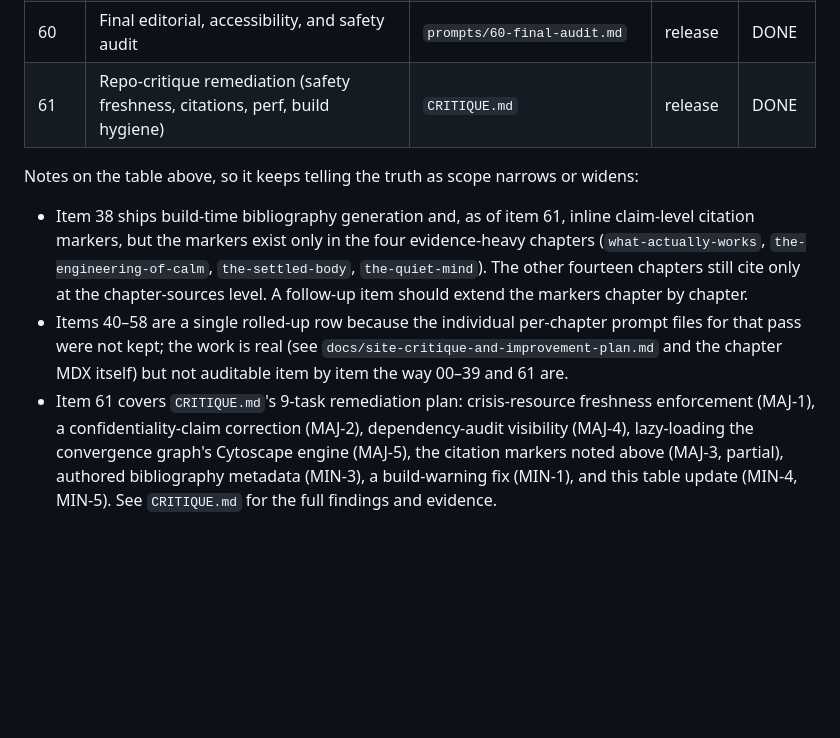
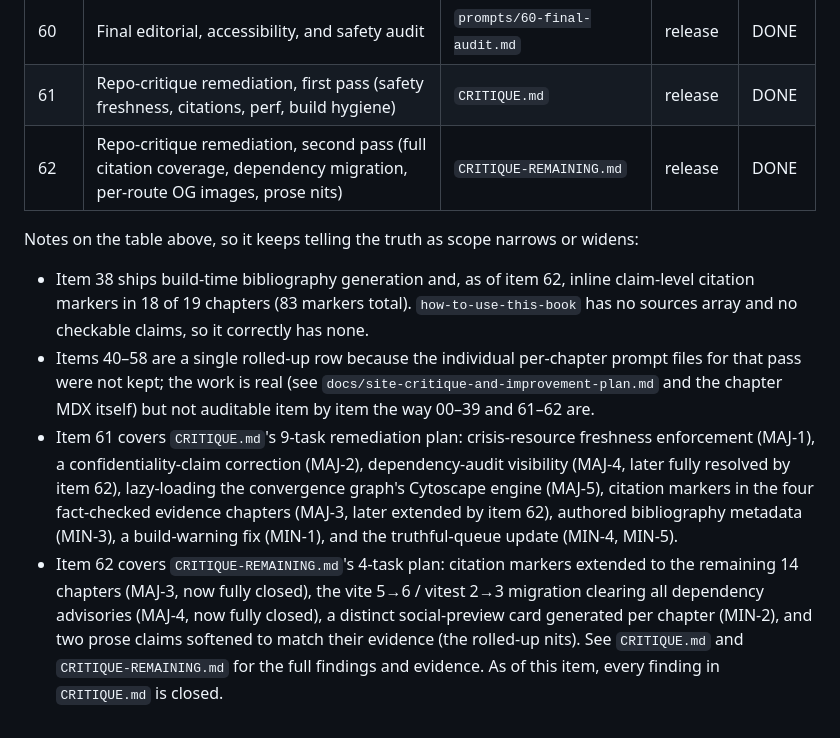
Before and after one commit to yidarvin/darvinyi-centering, a Markdown page: prompts/queue.md, the part around the change. Drawn GitHub-style; blank space fills up the shorter version.

Commit message:
docs(queue): record second remediation pass as item 62
Adds item 62 for the CRITIQUE-REMAINING.md work (citation coverage
extended to 18 of 19 chapters, the vite/vitest dependency migration,
per-route OG images, and the two prose nits). Updates the item 38 and
61 notes to stop citing the now-superseded partial-coverage state.

Every finding in CRITIQUE.md is now closed.

```diff
--- a/prompts/queue.md
+++ b/prompts/queue.md
@@ -61,10 +61,12 @@ The critique-driven implementation pass. Run in dependency order. Each item must
 | 40–58 | Chapter-specific content and interaction passes | `docs/site-critique-and-improvement-plan.md` | P1–P2 | DONE |
 | 59 | Performance and reference-page pass | `prompts/59-performance.md` | P2 | DONE |
 | 60 | Final editorial, accessibility, and safety audit | `prompts/60-final-audit.md` | release | DONE |
-| 61 | Repo-critique remediation (safety freshness, citations, perf, build hygiene) | `CRITIQUE.md` | release | DONE |
+| 61 | Repo-critique remediation, first pass (safety freshness, citations, perf, build hygiene) | `CRITIQUE.md` | release | DONE |
+| 62 | Repo-critique remediation, second pass (full citation coverage, dependency migration, per-route OG images, prose nits) | `CRITIQUE-REMAINING.md` | release | DONE |
 
 Notes on the table above, so it keeps telling the truth as scope narrows or widens:
 
-- Item 38 ships build-time bibliography generation and, as of item 61, inline claim-level citation markers, but the markers exist only in the four evidence-heavy chapters (`what-actually-works`, `the-engineering-of-calm`, `the-settled-body`, `the-quiet-mind`). The other fourteen chapters still cite only at the chapter-sources level. A follow-up item should extend the markers chapter by chapter.
-- Items 40–58 are a single rolled-up row because the individual per-chapter prompt files for that pass were not kept; the work is real (see `docs/site-critique-and-improvement-plan.md` and the chapter MDX itself) but not auditable item by item the way 00–39 and 61 are.
-- Item 61 covers `CRITIQUE.md`'s 9-task remediation plan: crisis-resource freshness enforcement (MAJ-1), a confidentiality-claim correction (MAJ-2), dependency-audit visibility (MAJ-4), lazy-loading the convergence graph's Cytoscape engine (MAJ-5), the citation markers noted above (MAJ-3, partial), authored bibliography metadata (MIN-3), a build-warning fix (MIN-1), and this table update (MIN-4, MIN-5). See `CRITIQUE.md` for the full findings and evidence.
+- Item 38 ships build-time bibliography generation and, as of item 62, inline claim-level citation markers in 18 of 19 chapters (83 markers total). `how-to-use-this-book` has no sources array and no checkable claims, so it correctly has none.
+- Items 40–58 are a single rolled-up row because the individual per-chapter prompt files for that pass were not kept; the work is real (see `docs/site-critique-and-improvement-plan.md` and the chapter MDX itself) but not auditable item by item the way 00–39 and 61–62 are.
+- Item 61 covers `CRITIQUE.md`'s 9-task remediation plan: crisis-resource freshness enforcement (MAJ-1), a confidentiality-claim correction (MAJ-2), dependency-audit visibility (MAJ-4, later fully resolved by item 62), lazy-loading the convergence graph's Cytoscape engine (MAJ-5), citation markers in the four fact-checked evidence chapters (MAJ-3, later extended by item 62), authored bibliography metadata (MIN-3), a build-warning fix (MIN-1), and the truthful-queue update (MIN-4, MIN-5).
+- Item 62 covers `CRITIQUE-REMAINING.md`'s 4-task plan: citation markers extended to the remaining 14 chapters (MAJ-3, now fully closed), the vite 5→6 / vitest 2→3 migration clearing all dependency advisories (MAJ-4, now fully closed), a distinct social-preview card generated per chapter (MIN-2), and two prose claims softened to match their evidence (the rolled-up nits). See `CRITIQUE.md` and `CRITIQUE-REMAINING.md` for the full findings and evidence. As of this item, every finding in `CRITIQUE.md` is closed.
```
